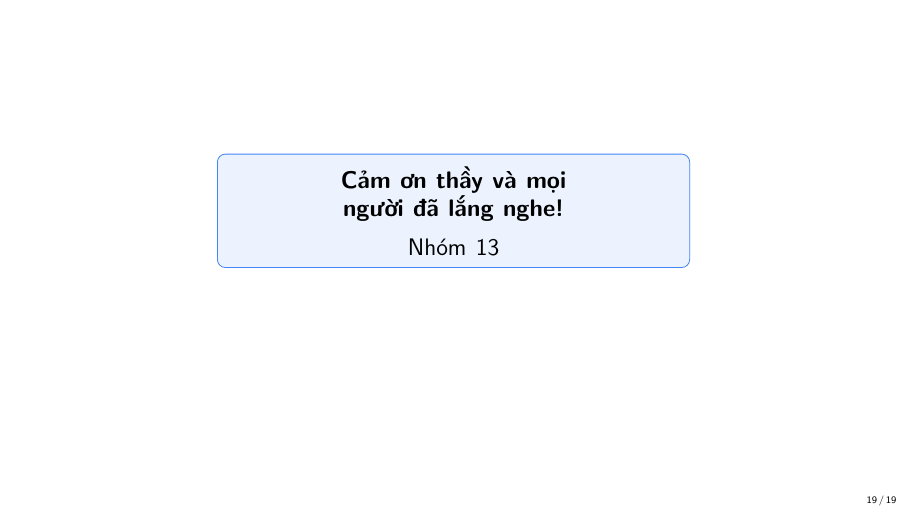
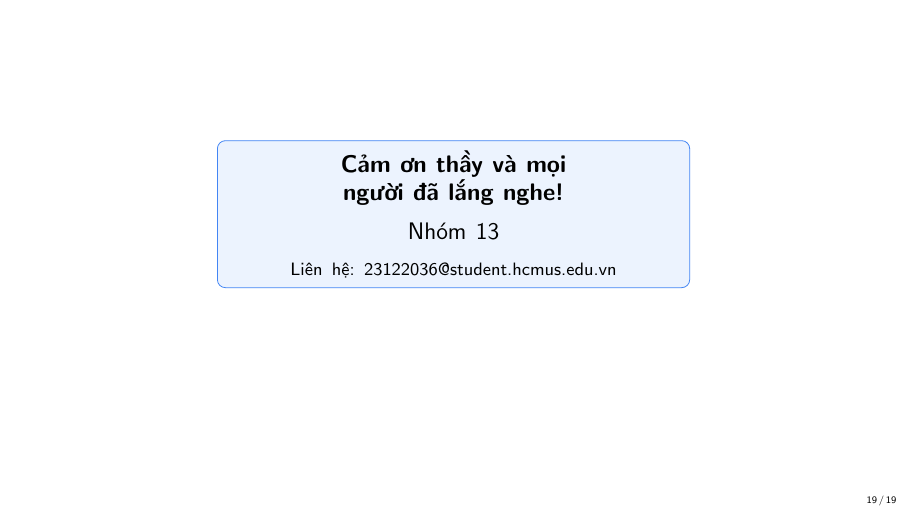
Before and after one commit to khoaoe/HCMUS-MathAI-Final-BERT, LaTeX slides (presentation/presentation.tex): page 29 of 29. Compiled offline with pdfLaTeX.

Commit message:
Update presentation.tex

```diff
--- a/presentation/presentation.tex
+++ b/presentation/presentation.tex
@@ -872,7 +872,7 @@ BERT\textsubscript{BASE} & 84.6 & 71.2 & 90.5 & 93.5 & 52.1 & 66.4 & 78.3 \\
     \node[draw=bertblue, fill=bertblue!10, rounded corners, text width=8cm, align=center, minimum height=2cm] {
         \large\textbf{Cảm ơn thầy và mọi người đã lắng nghe!}\\[0.5em]
         Nhóm 13\\
-        % \small bert-demo@github.com/nhom13
+        \small Liên hệ: 23122036@student.hcmus.edu.vn
     };
 \end{tikzpicture}
 \end{center}
```
